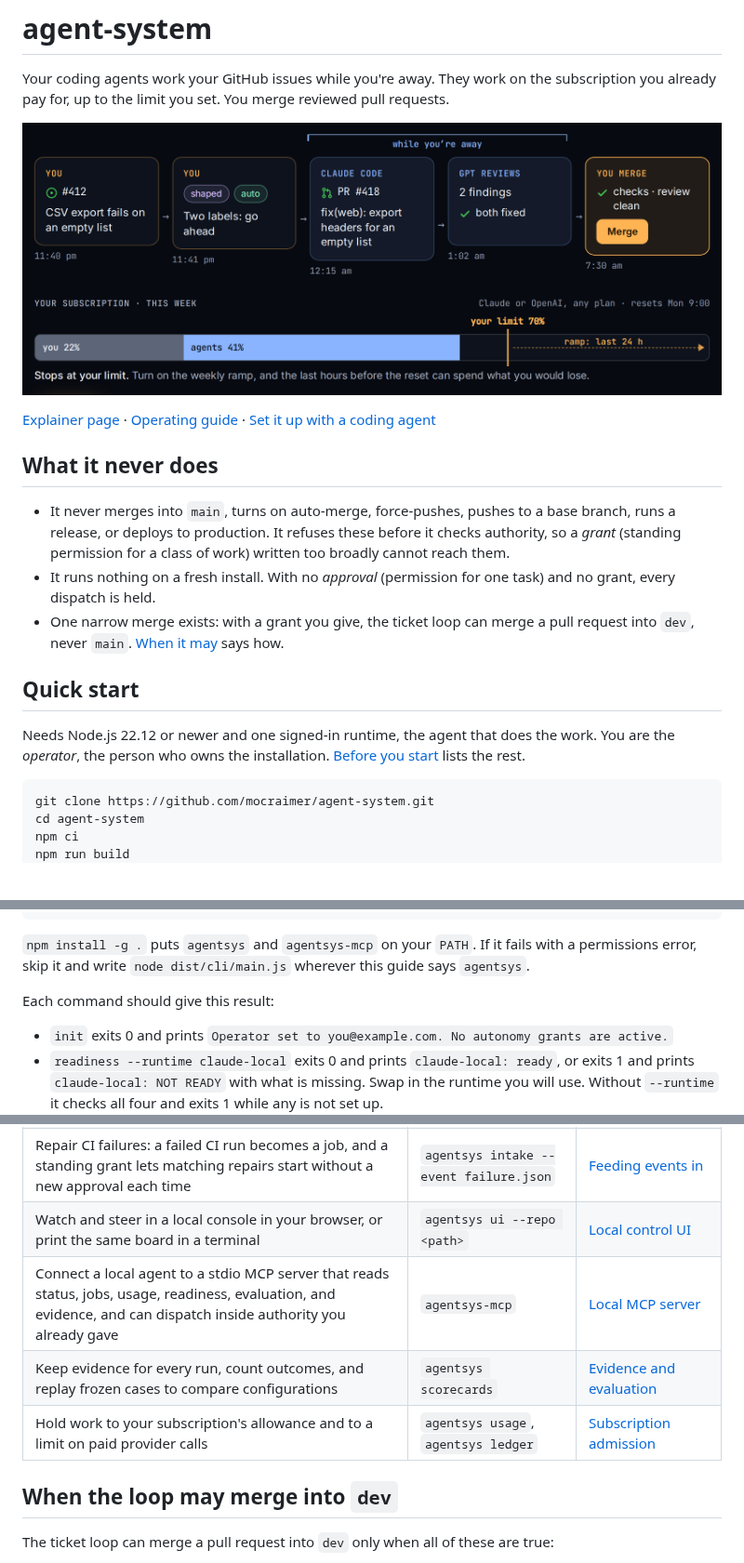
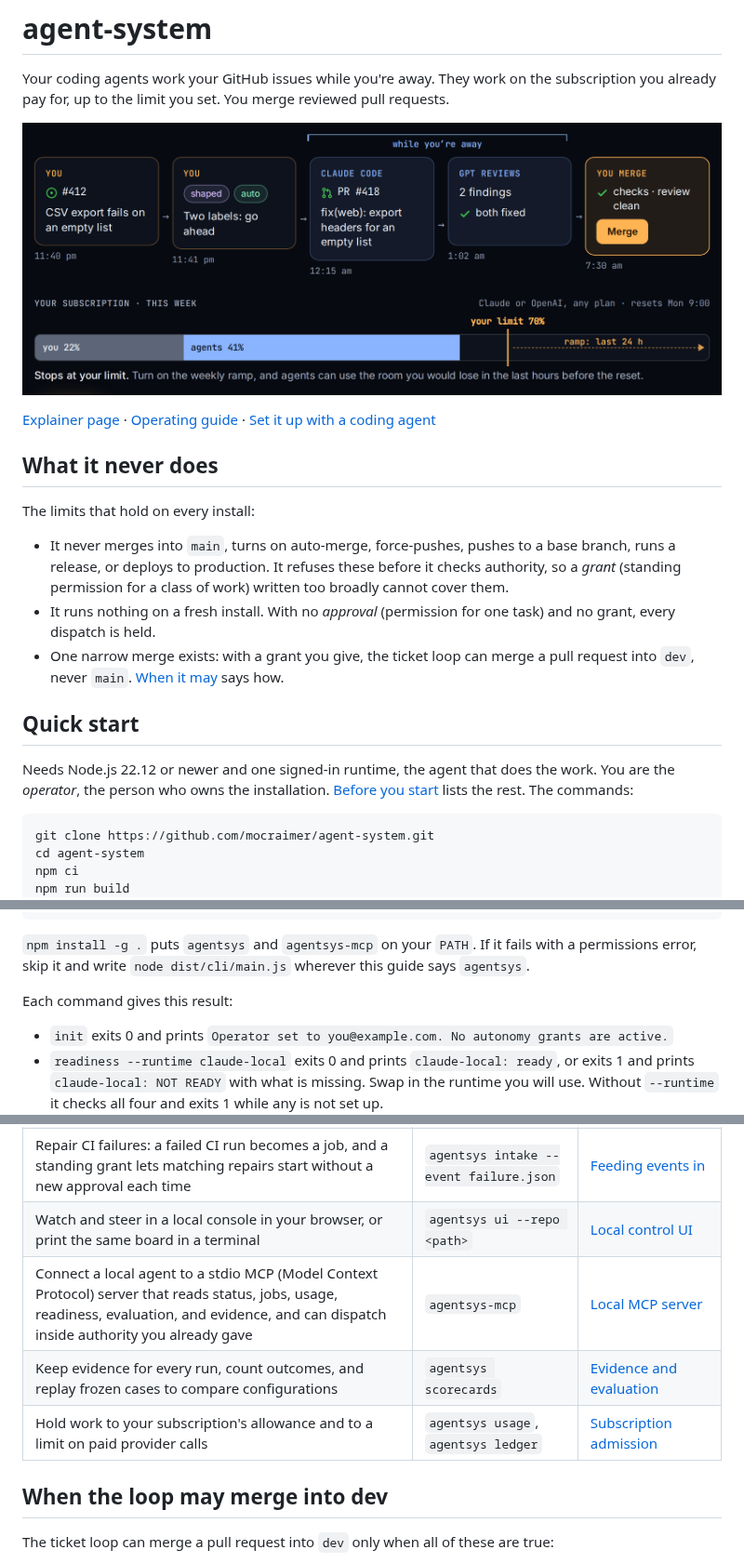
Before and after one commit to mocraimer/agent-system, a Markdown page: README.md, 3 parts joined by grey strips. Shown at 93% size. Drawn GitHub-style; pictures changed too: site/loop.png; blank space fills up the shorter version.

````diff
--- a/README.md
+++ b/README.md
@@ -8,13 +8,15 @@ Your coding agents work your GitHub issues while you're away. They work on the s
 
 ## What it never does
 
-- It never merges into `main`, turns on auto-merge, force-pushes, pushes to a base branch, runs a release, or deploys to production. It refuses these before it checks authority, so a *grant* (standing permission for a class of work) written too broadly cannot reach them.
+The limits that hold on every install:
+
+- It never merges into `main`, turns on auto-merge, force-pushes, pushes to a base branch, runs a release, or deploys to production. It refuses these before it checks authority, so a *grant* (standing permission for a class of work) written too broadly cannot cover them.
 - It runs nothing on a fresh install. With no *approval* (permission for one task) and no grant, every dispatch is held.
 - One narrow merge exists: with a grant you give, the ticket loop can merge a pull request into `dev`, never `main`. [When it may](#when-the-loop-may-merge-into-dev) says how.
 
 ## Quick start
 
-Needs Node.js 22.12 or newer and one signed-in runtime, the agent that does the work. You are the *operator*, the person who owns the installation. [Before you start](#before-you-start) lists the rest.
+Needs Node.js 22.12 or newer and one signed-in runtime, the agent that does the work. You are the *operator*, the person who owns the installation. [Before you start](#before-you-start) lists the rest. The commands:
 
 ```bash
 git clone https://github.com/mocraimer/agent-system.git
@@ -32,7 +34,7 @@ agentsys dispatch --task first-try --repo example-org/larkspur --class ci-repair
 
 `npm install -g .` puts `agentsys` and `agentsys-mcp` on your `PATH`. If it fails with a permissions error, skip it and write `node dist/cli/main.js` wherever this guide says `agentsys`.
 
-Each command should give this result:
+Each command gives this result:
 
 - `init` exits 0 and prints `Operator set to you@example.com. No autonomy grants are active.`
 - `readiness --runtime claude-local` exits 0 and prints `claude-local: ready`, or exits 1 and prints `claude-local: NOT READY` with what is missing. Swap in the runtime you will use. Without `--runtime` it checks all four and exits 1 while any is not set up.
@@ -64,11 +68,11 @@ The steps are in [docs/AGENT-SETUP.md](docs/AGENT-SETUP.md). The `llms.txt` file
 | Run one approved task on the runtime you choose | `agentsys approve`, then `agentsys dispatch` | [Approving one task](docs/OPERATING.md#approving-one-task) |
 | Repair CI failures: a failed CI run becomes a job, and a standing grant lets matching repairs start without a new approval each time | `agentsys intake --event failure.json` | [Feeding events in](docs/OPERATING.md#feeding-events-in) |
 | Watch and steer in a local console in your browser, or print the same board in a terminal | `agentsys ui --repo <path>` | [Local control UI](docs/CONTROL-UI.md) |
-| Connect a local agent to a stdio MCP server that reads status, jobs, usage, readiness, evaluation, and evidence, and can dispatch inside authority you already gave | `agentsys-mcp` | [Local MCP server](docs/MCP.md) |
+| Connect a local agent to a stdio MCP (Model Context Protocol) server that reads status, jobs, usage, readiness, evaluation, and evidence, and can dispatch inside authority you already gave | `agentsys-mcp` | [Local MCP server](docs/MCP.md) |
 | Keep evidence for every run, count outcomes, and replay frozen cases to compare configurations | `agentsys scorecards` | [Evidence and evaluation](docs/OPERATING.md#evidence-and-evaluation) |
 | Hold work to your subscription's allowance and to a limit on paid provider calls | `agentsys usage`, `agentsys ledger` | [Subscription admission](docs/OPERATING.md#subscription-admission) |
 
-## When the loop may merge into `dev`
+## When the loop may merge into dev
 
 The ticket loop can merge a pull request into `dev` only when all of these are true:
 
````
Also changed, not shown: other parts of README.md (+5 -1 lines), docs/READER-TASKS.md (+4 -2 lines), site/og.png, 2 other files.
